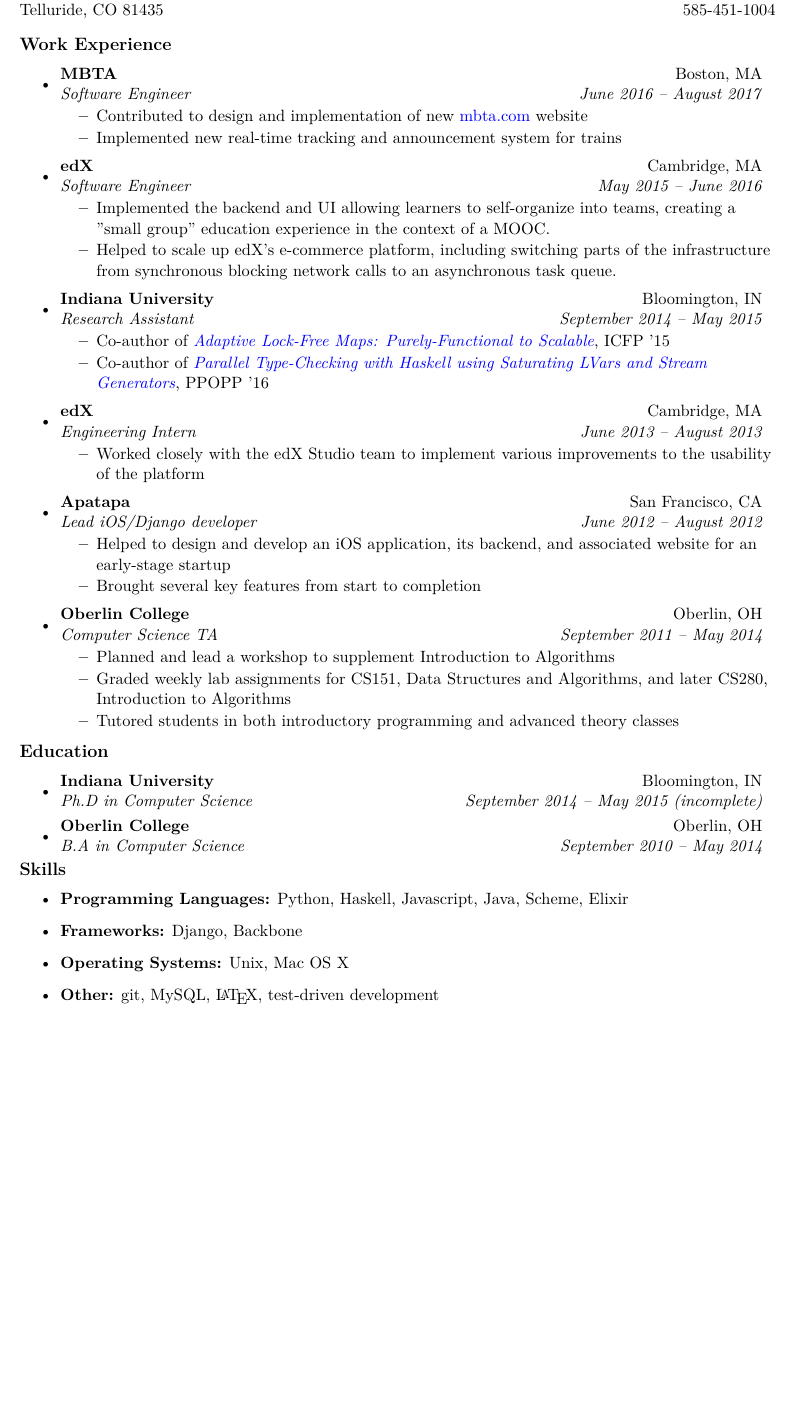
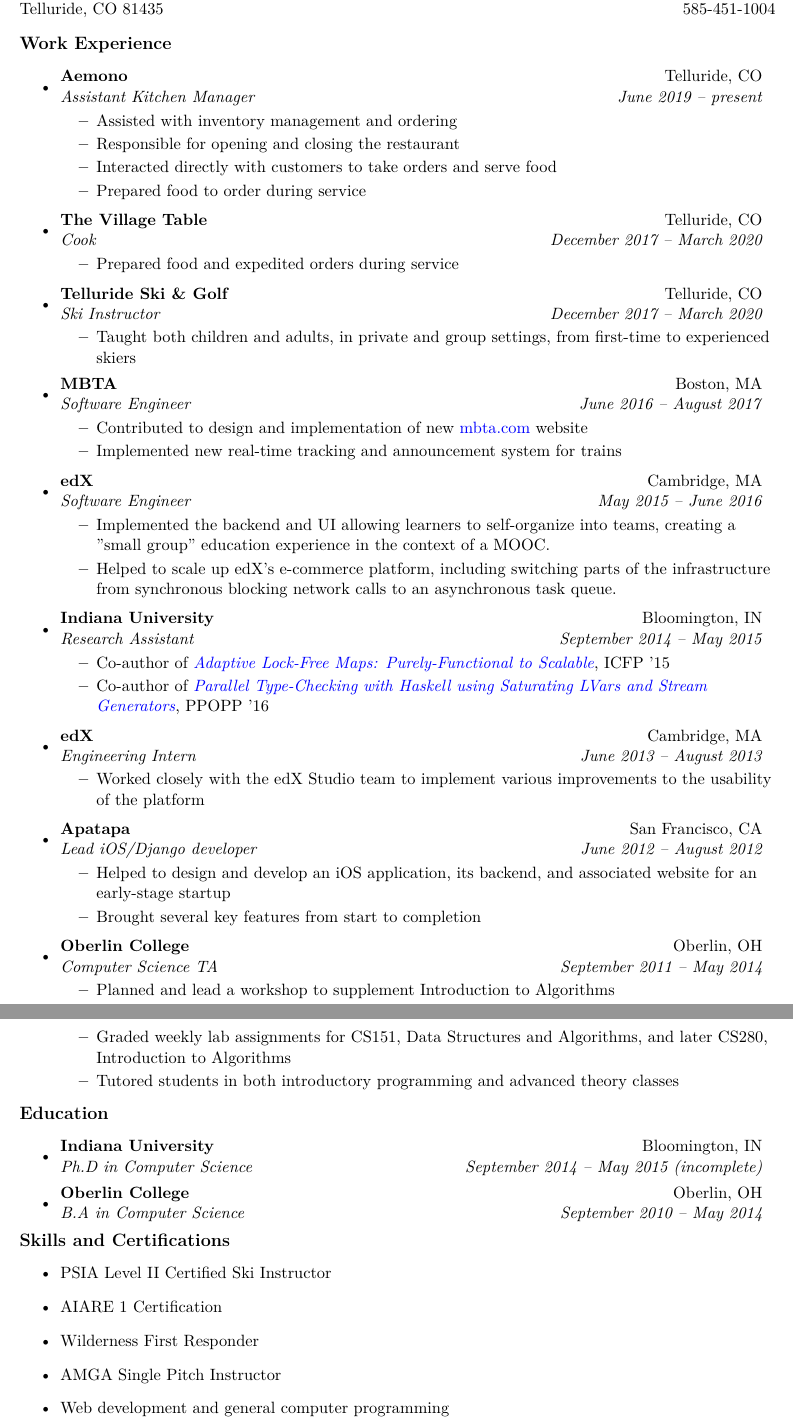
Before and after one commit to peter-fogg/peter-fogg.com, a LaTeX CV (resume/resume.tex): part of the page before the commit and two parts of pages 1 and 2 of 2 after it, the two joined at a grey line, cut so that both start at the same text, the shorter picture padded with empty space. Compiled offline with XeLaTeX.

Commit message:
Resume updates.

```diff
--- a/resume/resume.tex
+++ b/resume/resume.tex
@@ -61,6 +61,24 @@
 
 \resheading{Work Experience}
 \begin{itemize}
+\item
+  \ressubheading{Aemono}{Telluride, CO}{Assistant Kitchen Manager}{June 2019 -- present}
+  \begin{itemize}
+    \resitem{Assisted with inventory management and ordering}
+    \resitem{Responsible for opening and closing the restaurant}
+    \resitem{Interacted directly with customers to take orders and serve food}
+    \resitem{Prepared food to order during service}
+  \end{itemize}
+\item
+  \ressubheading{The Village Table}{Telluride, CO}{Cook}{December 2017 -- March 2020}
+  \begin{itemize}
+    \resitem{Prepared food and expedited orders during service}
+  \end{itemize}
+\item
+  \ressubheading{Telluride Ski \& Golf}{Telluride, CO}{Ski Instructor}{December 2017 -- March 2020}
+  \begin{itemize}
+    \resitem{Taught both children and adults, in private and group settings, from first-time to experienced skiers}
+  \end{itemize}
 \item
   \ressubheading{MBTA}{Boston, MA}{Software Engineer}{June 2016 -- August 2017}
   \begin{itemize}
@@ -107,15 +125,12 @@
   \ressubheading{Oberlin College}{Oberlin, OH}{B.A in Computer Science}{September 2010 -- May 2014}
 \end{itemize}
 
-\resheading{Skills}
+\resheading{Skills and Certifications}
 \begin{itemize}
-\item
-  \textbf{Programming Languages:} Python, Haskell, Javascript, Java, Scheme, Elixir
-\item
-  \textbf{Frameworks:} Django, Backbone
-\item
-  \textbf{Operating Systems:} Unix, Mac OS X
-\item
-  \textbf{Other:} git, MySQL,  \LaTeX, test-driven development
+\item PSIA Level II Certified Ski Instructor
+\item AIARE 1 Certification
+\item Wilderness First Responder
+\item AMGA Single Pitch Instructor
+\item Web development and general computer programming
 \end{itemize}
 \end{document}
```
Also changed, not shown: resume/resume.tex (2 more changed lines).
